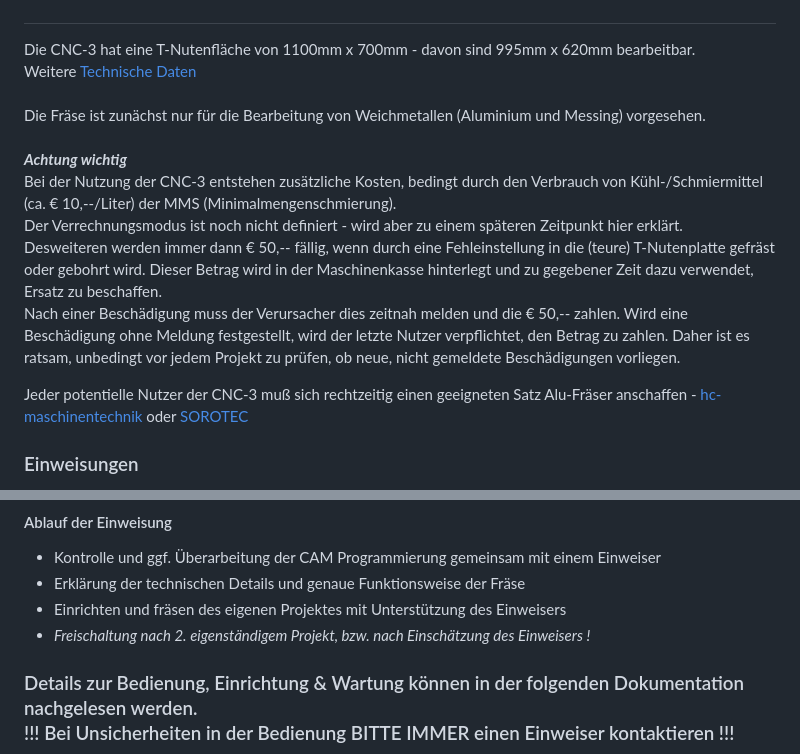
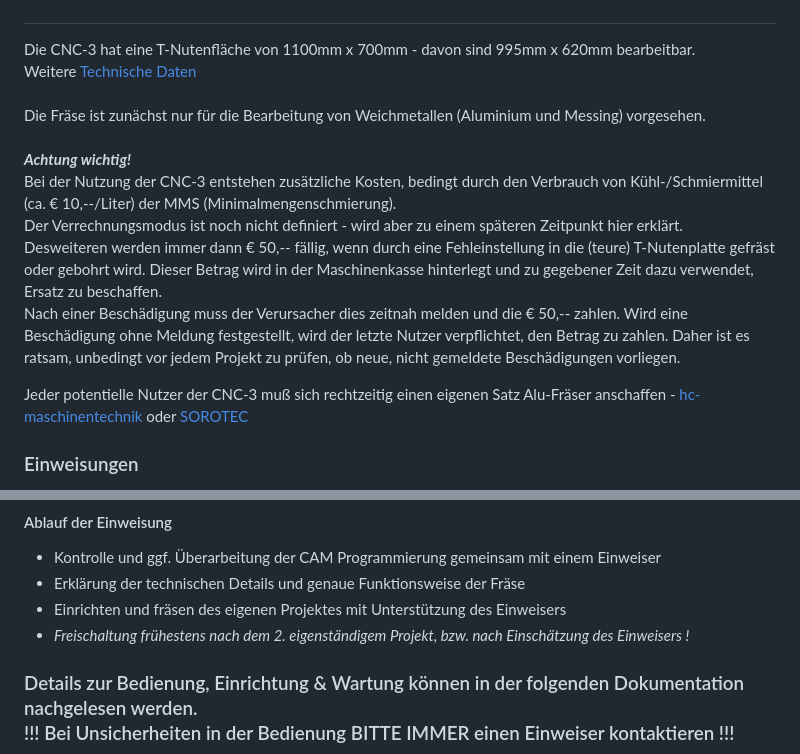
Before and after one commit to makerspace-wi/Project-CNC-3, a Markdown page: docs/index.md, 2 parts joined by grey strips. Rendered like a GitHub page.

Commit message:
Dieter Doku

```diff
--- a/docs/index.md
+++ b/docs/index.md
@@ -2,7 +2,7 @@
 Die CNC-3 hat eine T-Nutenfläche von 1100mm x 700mm - davon sind 995mm x 620mm bearbeitbar.<br>
 Weitere [Technische Daten](technischedaten.md)<br>  <br>
 Die Fräse ist zunächst nur für die Bearbeitung von Weichmetallen (Aluminium und Messing) vorgesehen.<br><br>
-***Achtung wichtig***<br>
+***Achtung wichtig!***<br>
 Bei der Nutzung der CNC-3 entstehen zusätzliche Kosten, bedingt durch den Verbrauch von Kühl-/Schmiermittel (ca. € 10,--/Liter) der MMS (Minimalmengenschmierung).<br>
 Der Verrechnungsmodus ist noch nicht definiert - wird aber zu einem späteren Zeitpunkt hier erklärt.
 <br>Desweiteren werden immer dann € 50,-- fällig, wenn durch eine Fehleinstellung in die (teure) T-Nutenplatte gefräst oder gebohrt wird.
@@ -10,7 +10,7 @@ Dieser Betrag wird in der Maschinenkasse hinterlegt und zu gegebener Zeit dazu v
 Nach einer Beschädigung muss der Verursacher dies zeitnah melden und die € 50,-- zahlen. Wird eine Beschädigung ohne Meldung festgestellt, wird  der letzte Nutzer verpflichtet, den Betrag zu zahlen.
 Daher ist es ratsam, unbedingt vor jedem Projekt zu prüfen, ob neue, nicht gemeldete Beschädigungen vorliegen.
 
-Jeder potentielle Nutzer der CNC-3 muß sich rechtzeitig einen geeigneten Satz Alu-Fräser anschaffen - [hc-maschinentechnik](https://hc-maschinentechnik.de/Fraeser-fuer-Aluminium) oder [SOROTEC](https://www.sorotec.de/shop/Zerspanungswerkzeuge/sorotec-werkzeuge/sorotec-fraesersets/)
+Jeder potentielle Nutzer der CNC-3 muß sich rechtzeitig einen eigenen Satz Alu-Fräser anschaffen - [hc-maschinentechnik](https://hc-maschinentechnik.de/Fraeser-fuer-Aluminium) oder [SOROTEC](https://www.sorotec.de/shop/Zerspanungswerkzeuge/sorotec-werkzeuge/sorotec-fraesersets/)
 
 
 ### Einweisungen
@@ -28,7 +28,7 @@ Die CNC3-Fräse kann nur nach Einweisung und Freischaltung benutzt werden. Die B
 - Kontrolle und ggf. Überarbeitung der CAM Programmierung gemeinsam mit einem Einweiser
 - Erklärung der technischen Details und genaue Funktionsweise der Fräse
 - Einrichten und fräsen des eigenen Projektes mit Unterstützung des Einweisers
-- *Freischaltung nach 2. eigenständigem Projekt, bzw. nach Einschätzung des Einweisers !*
+- *Freischaltung frühestens nach dem 2. eigenständigem Projekt, bzw. nach Einschätzung des Einweisers !*
 
 ### Details zur Bedienung, Einrichtung & Wartung können in der folgenden Dokumentation nachgelesen werden.<br> !!! Bei Unsicherheiten in der Bedienung BITTE IMMER einen Einweiser kontaktieren !!!
 
```
